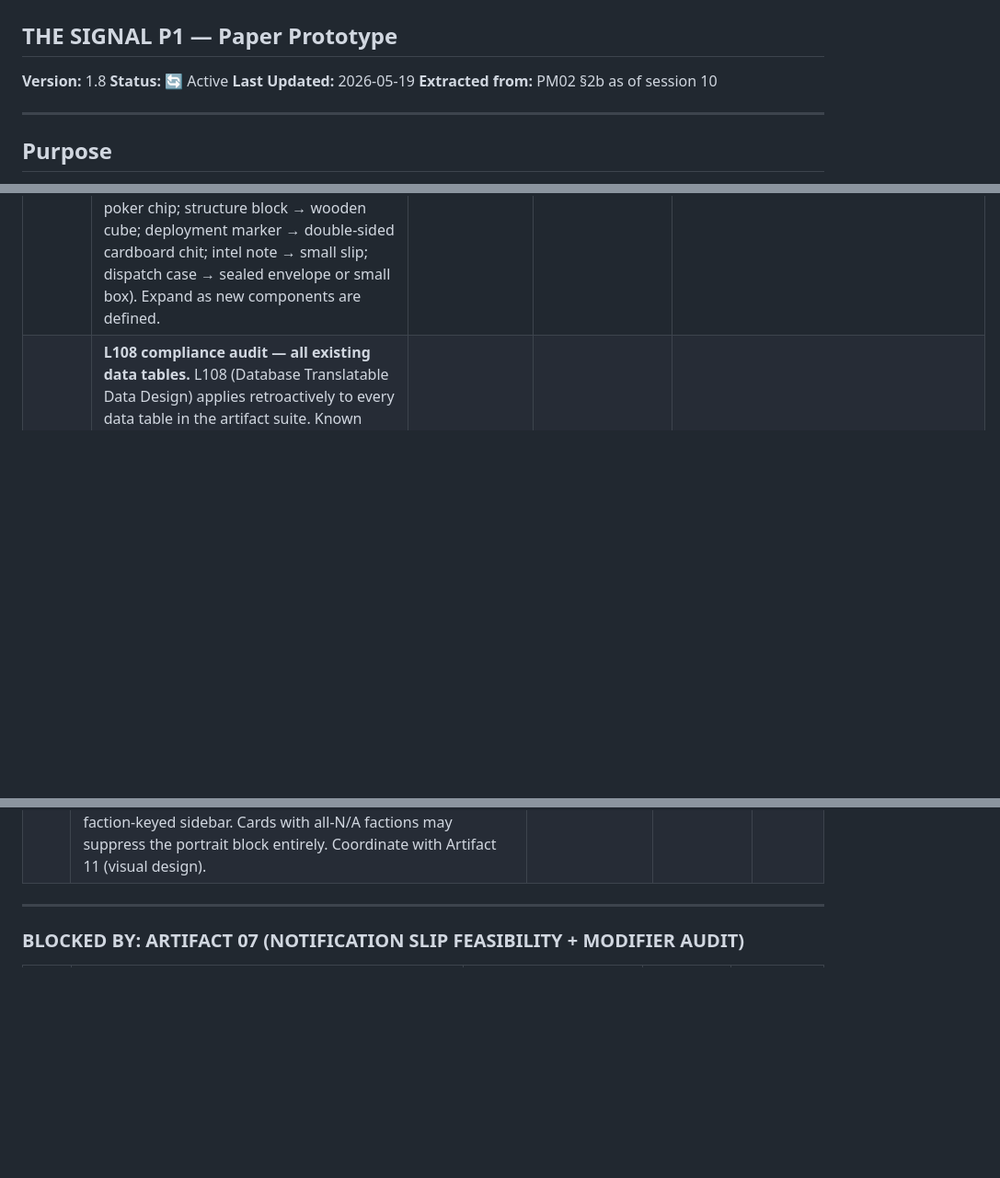
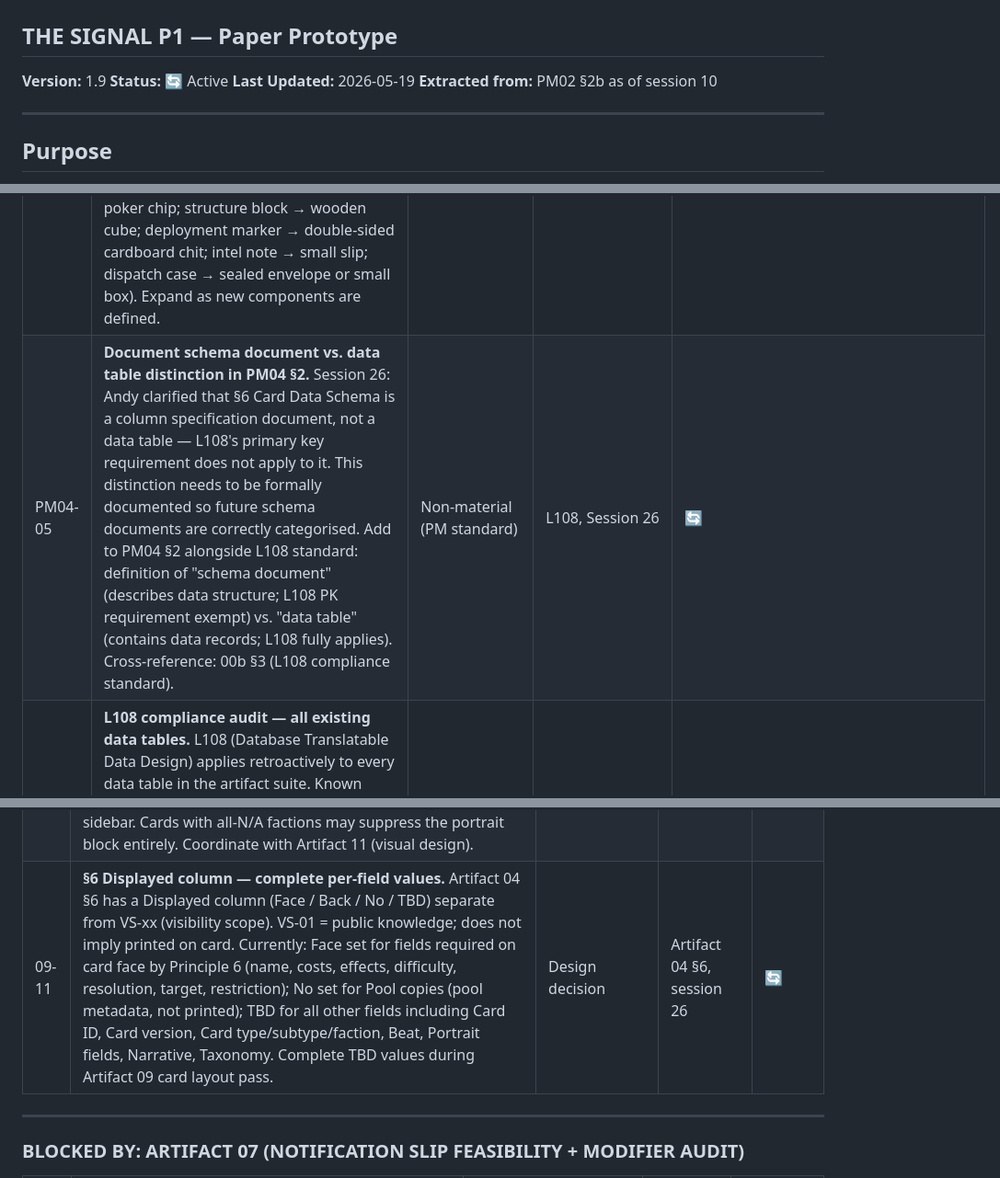
Before and after one commit to andrew-bosch/TheSignal, a Markdown page: V1/PM05___Active_Punch_List.md, 3 parts joined by grey strips. Shown at 92% size. Rendered like a GitHub page; blank space fills up the shorter version.

Commit message:
session 26 — PM05 v1.9, session assumptions logged (04-17–04-20, PM04-05)
Co-Authored-By: Claude Sonnet 4.6 <noreply@anthropic.com>

```diff
--- a/V1/PM05___Active_Punch_List.md
+++ b/V1/PM05___Active_Punch_List.md
@@ -1,7 +1,7 @@
 # PM05 — Active Punch List
 ## THE SIGNAL P1 — Paper Prototype
 
-**Version:** 1.8
+**Version:** 1.9
 **Status:** 🔄 Active
 **Last Updated:** 2026-05-19
 **Extracted from:** PM02 §2b as of session 10
@@ -40,6 +40,7 @@ Items with no blocking dependencies. Can be executed in the current working sess
 | XA-30 | **Compound effect text — flag as known L108 gap in Artifact 00b §8.** L108 Requirement 1 (no compound cells) is violated by multi-effect prose strings in all Effect on success fields (e.g., C01 places a structure AND generates upkeep resource — two distinct effects in one text string). The taxonomy triple (Category/Function/Target) is the correct decomposition model — but decomposing effect fields into typed sub-components (effect type, quantity, target, condition) requires content to be locked first. Action: add a flagged entry to 00b §8 (Design Notes & Known Gaps) documenting this as a known L108 violation, deferred until card content is locked. Non-material — no mechanics change. | Non-material (gap flag) | Session 23 research, L108 | 🔄 |
 | XA-29 | **Component Terminology Cleanup — L109.** Scan all V1 artifacts for bare or unqualified component references and replace with canonical in-game terms (L109). Art 03 is already clean (fixed session 20). Remaining scope: 00, 00a, 01, 02a, 02b, 04, 04b, 07, 08, 09, 10, 10a, 11, PM01. Known terms to enforce: presence chip (not "chip" or "token" alone), deployment marker, operational marker, structure block, intel note, dispatch case, Situation Report (not "event card" in player-facing copy), Operation Resolution card, status marker, initiative strip, Findings token / [Faction] resource token. Cross-check each find against PM04 §1 canonical term before replacing. **Queued for unsupervised/overnight execution.** Non-material — no mechanics change. | Non-material (L109 terminology) | L109, Session 20 | 🔄 |
 | PM04-04 | **Add Component Terminology Standard to PM04.** (1) PM04 §2 — add L109 Component Terminology Standard: canonical in-game term must be used for every physical component in all artifacts; bare or generic terms (chip, token, card, block, marker without qualifier) are non-compliant. (2) PM04 §1 — add Component Physical Glossary: table mapping each in-game component name to its physical/real-world description (e.g., presence chip → small coloured disc or poker chip; structure block → wooden cube; deployment marker → double-sided cardboard chit; intel note → small slip; dispatch case → sealed envelope or small box). Expand as new components are defined. | Non-material (PM standard) | L109, Session 20 | 🔄 |
+| PM04-05 | **Document schema document vs. data table distinction in PM04 §2.** Session 26: Andy clarified that §6 Card Data Schema is a column specification document, not a data table — L108's primary key requirement does not apply to it. This distinction needs to be formally documented so future schema documents are correctly categorised. Add to PM04 §2 alongside L108 standard: definition of "schema document" (describes data structure; L108 PK requirement exempt) vs. "data table" (contains data records; L108 fully applies). Cross-reference: 00b §3 (L108 compliance standard). | Non-material (PM standard) | L108, Session 26 | 🔄 |
 | XA-28 | **L108 compliance audit — all existing data tables.** L108 (Database Translatable Data Design) applies retroactively to every data table in the artifact suite. Known tables requiring audit: (1) Artifact 04 §6 card data structure (21 fields — check for compound cells, confirm typed columns, add card ID as explicit primary key reference); (2) Artifact 00a rule table (R01–R38 + sub-rules — confirm ID column is unique primary key, check for compound Governs/Source cells); (3) Artifact 02b Public Standing table and Portrait track tables — check for compound cells; (4) Artifact 01 district records (if structured as a table) — confirm district ID is a primary key; (5) PM01 WBS 2 component table — confirm ID column, check for compound cells; (6) Any table introduced in future artifacts (07, 09, 10a) must satisfy L108 at design time. Priority: address during each artifact's active design session rather than as a separate pass. Flag violations in each artifact's PM05 entry when found. | Non-material (compliance) | L108 | 🔄 |
 | PM04-03 | **Add table design standards to PM04 §2 — Category column pattern and L108 (Database Translatable Data Design).** Two principles established session 20: (1) Category column pattern — any reference table with multiple data types in a single column uses a leading Category column (first applied: §14 Difficulty Modifiers); (2) L108 — all data tables must satisfy five database-translatable requirements: single-typed columns, controlled vocabulary, explicit primary key (ID column), ID-based cross-references, explicit null/N/A. Add both to PM04 §2 alongside code block standard (L95) and italic commentary (L96). Non-material. | Non-material (style standard) | Session 20, L108 | 🔄 |
 | PM01-01 | Reference convention documented in PM01 §3. Audit all signed-off artifacts (00, 01, 02a, 02b) to confirm existing cross-references use [Artifact].[Section].[Subsection] format. Update any non-conforming references. | Non-material | PM01 §3 | 🔄 Partial — session 10 overnight: 1 fix applied (01 line 306: "Artifact 02" → "Artifact 02a"). Many informal cross-references lack section numbers, most pointing to incomplete artifacts (07, 10a, 06, 11) — section numbers cannot be added until those artifacts are complete. Full pass deferred to post-04 sign-off. |
@@ -187,6 +193,7 @@ Items waiting on Artifact 04 card review to continue and complete. Currently pau
 | 09-08 | Operator card physical format — postcard size (3×5" or 5×6") to allow visual prominence and richer content than standard card format. Exact dimensions to be confirmed during visual design pass. | Material (component spec) | Artifact 11, Artifact 05, session 8 | 🔄 |
 | 09-09 | Operator card information design and narrative — full content design pass for operator cards. Coordinate with Artifact 05 and Artifact 11 (visual design). | Material (content design) | Artifact 05, Artifact 11, 09-08, session 8 | 🔄 |
 | 09-10 | Portrait field layout on card face — Artifact 04 §6 now carries 20 per-faction Portrait fields (Portrait — [Faction], Portrait — [Faction] Condition, Portrait — [Faction] Modifier, Portrait — [Faction] Modifier Condition for each of the 5 factions). Card face design must determine how to present per-faction portrait data legibly — e.g., a portrait table, icon strip, or faction-keyed sidebar. Cards with all-N/A factions may suppress the portrait block entirely. Coordinate with Artifact 11 (visual design). | Material (card layout) | Session 23 | 🔄 |
+| 09-11 | **§6 Displayed column — complete per-field values.** Artifact 04 §6 has a Displayed column (Face / Back / No / TBD) separate from VS-xx (visibility scope). VS-01 = public knowledge; does not imply printed on card. Currently: Face set for fields required on card face by Principle 6 (name, costs, effects, difficulty, resolution, target, restriction); No set for Pool copies (pool metadata, not printed); TBD for all other fields including Card ID, Card version, Card type/subtype/faction, Beat, Portrait fields, Narrative, Taxonomy. Complete TBD values during Artifact 09 card layout pass. | Design decision | Artifact 04 §6, session 26 | 🔄 |
 
 ---
 
```
Also changed, not shown: other parts of V1/PM05___Active_Punch_List.md (+5 -0 lines), Session/THE_SIGNAL___Project_Save_State.md (+1 -1 lines).
